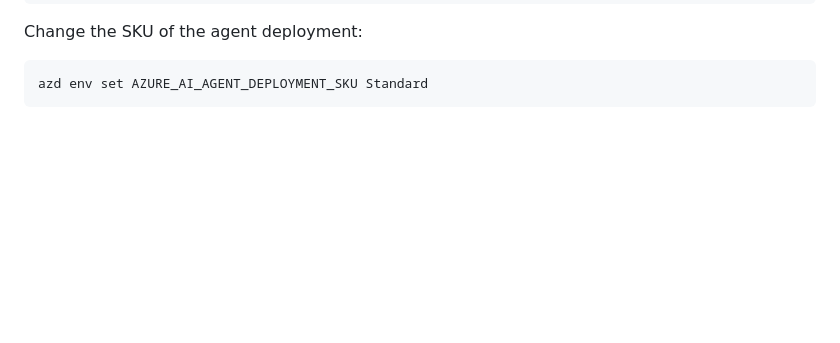
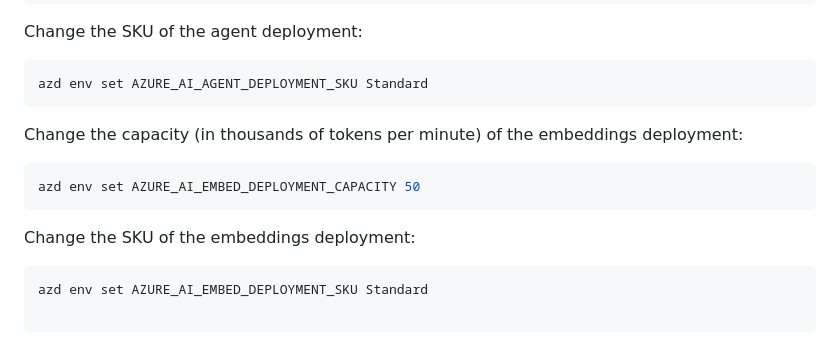
Before and after one commit to zobayer098/hackathon2025, a Markdown page: docs/deploy_customization.md, the part around the change. Rendered like a GitHub page; blank space fills up the shorter version.

````diff
--- a/docs/deploy_customization.md
+++ b/docs/deploy_customization.md
@@ -72,3 +72,14 @@ Change the SKU of the agent deployment:
 ```shell
 azd env set AZURE_AI_AGENT_DEPLOYMENT_SKU Standard
 ```
+
+Change the capacity (in thousands of tokens per minute) of the embeddings deployment:
+
+```shell
+azd env set AZURE_AI_EMBED_DEPLOYMENT_CAPACITY 50
+```
+
+Change the SKU of the embeddings deployment:
+
+```shell
+azd env set AZURE_AI_EMBED_DEPLOYMENT_SKU Standard
````
Also changed, not shown: README.md (+11 -5 lines), docs/ai_search.md (added, +77 -0 lines), docs/architecture.png, 5 other files.
